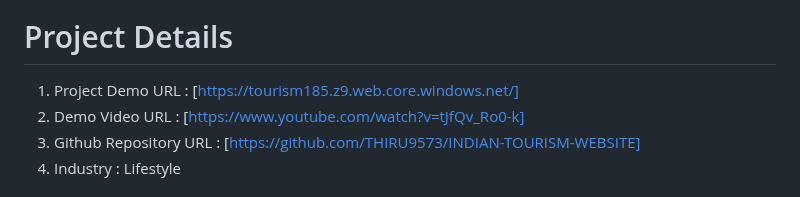
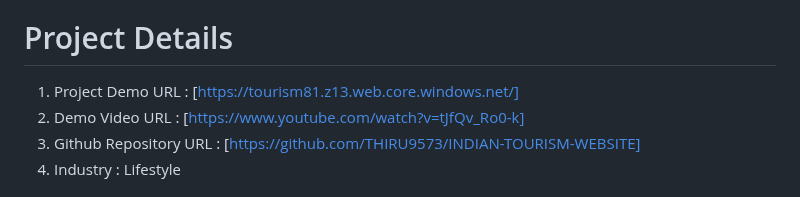
Before and after one commit to THIRU9573/INDIAN-TOURISM-WEBSITE, a Markdown page: README.md, the part around the change. GitHub-like rendering.

```diff
--- a/README.md
+++ b/README.md
@@ -1,7 +1,7 @@
 # INDIAN TOURISM WEBSITE
 A platform to show your love towards the nature
 # Project Details
-  1. Project Demo URL : [https://tourism185.z9.web.core.windows.net/]
+  1. Project Demo URL : [https://tourism81.z13.web.core.windows.net/]
   2. Demo Video URL :  [https://www.youtube.com/watch?v=tJfQv_Ro0-k]
   3. Github Repository URL : [https://github.com/THIRU9573/INDIAN-TOURISM-WEBSITE]
   4. Industry : Lifestyle
```
